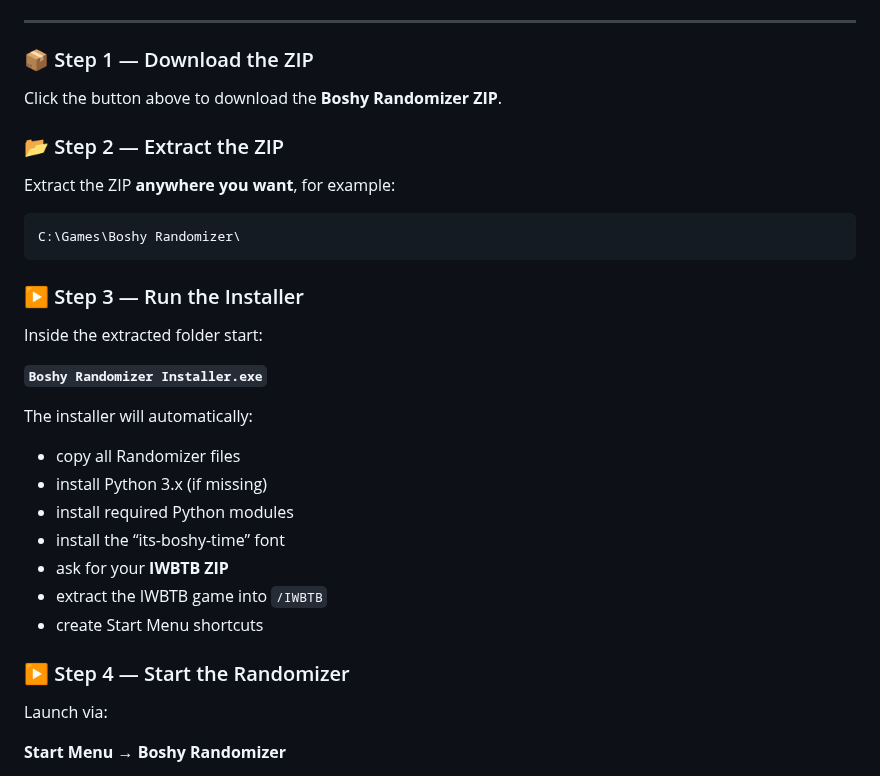
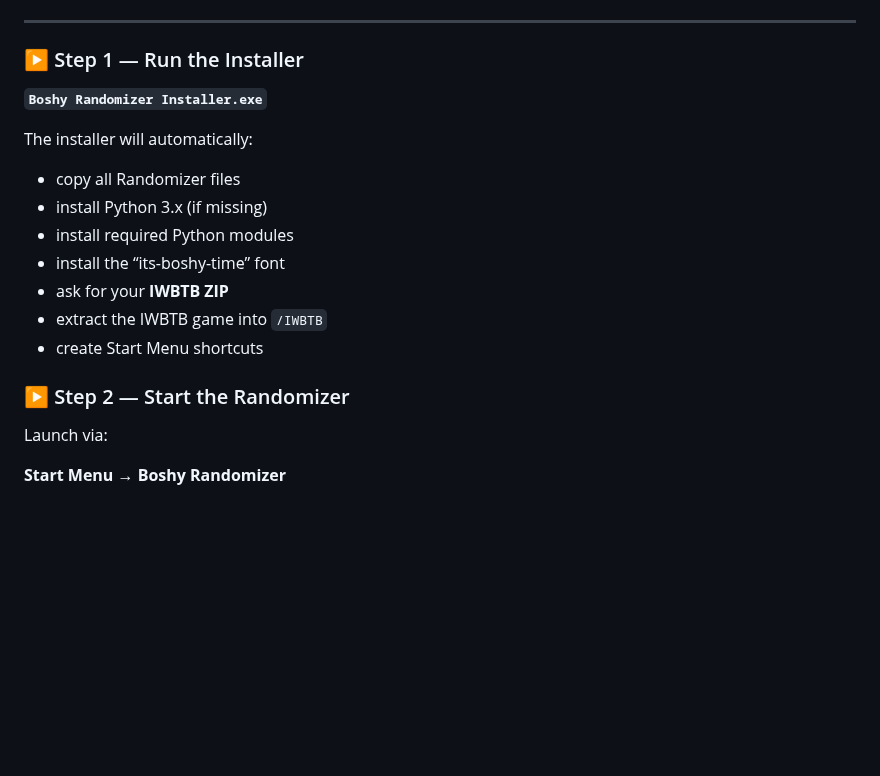
Before and after one commit to THXel/Boshy-Randomizer, a Markdown page: README.md, the part around one of its changes. Rendered like a GitHub page; blank space fills up the shorter version.

Commit message:
Revise README installation steps and links
Updated installation instructions and download links for the Boshy Randomizer.

````diff
--- a/README.md
+++ b/README.md
@@ -81,18 +81,8 @@
 
 ---
 
-### 📦 Step 1 — Download the ZIP
-Click the button above to download the **Boshy Randomizer ZIP**.
 
-### 📂 Step 2 — Extract the ZIP
-Extract the ZIP **anywhere you want**, for example:
-
-```
-C:\Games\Boshy Randomizer\
-```
-
-### ▶ Step 3 — Run the Installer
-Inside the extracted folder start:
+### ▶ Step 1 — Run the Installer
 
 **`Boshy Randomizer Installer.exe`**
 
@@ -106,7 +96,7 @@ The installer will automatically:
 - extract the IWBTB game into `/IWBTB`
 - create Start Menu shortcuts
 
-### ▶ Step 4 — Start the Randomizer
+### ▶ Step 2 — Start the Randomizer
 Launch via:
 
 **Start Menu → Boshy Randomizer**
````
Also changed, not shown: other parts of README.md (+2 -2 lines).
